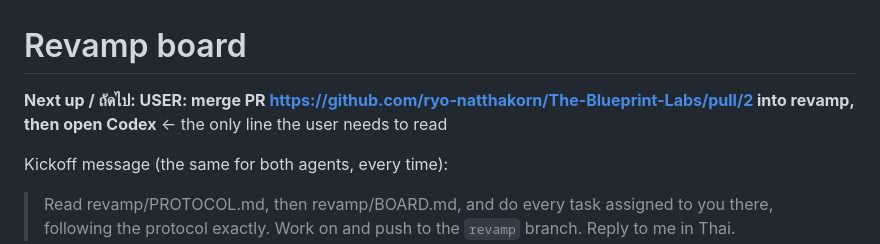
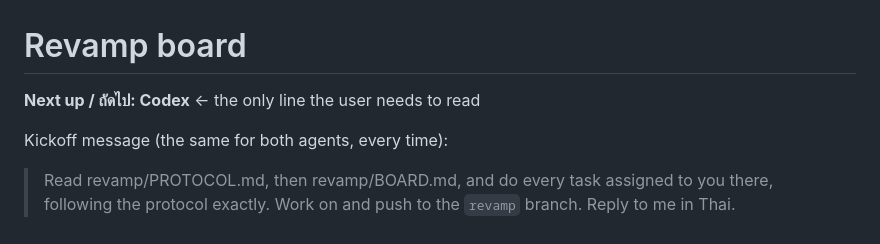
Before and after one commit to ryo-natthakorn/The-Blueprint-Labs, a Markdown page: revamp/BOARD.md, the part around the change. Rendered like a GitHub page.

Commit message:
revamp: board next up -> Codex (PR #2 merged)
Co-Authored-By: Claude Opus 5.5 <noreply@anthropic.com>
Claude-Session: https://claude.ai/code/session_0168ynKheyha3zXHfvaTQr92

```diff
--- a/revamp/BOARD.md
+++ b/revamp/BOARD.md
@@ -1,6 +1,6 @@
 # Revamp board
 
-**Next up / ถัดไป: USER: merge PR https://github.com/ryo-natthakorn/The-Blueprint-Labs/pull/2 into revamp, then open Codex** ← the only line the user needs to read
+**Next up / ถัดไป: Codex** ← the only line the user needs to read
 
 Kickoff message (the same for both agents, every time):
 
```
